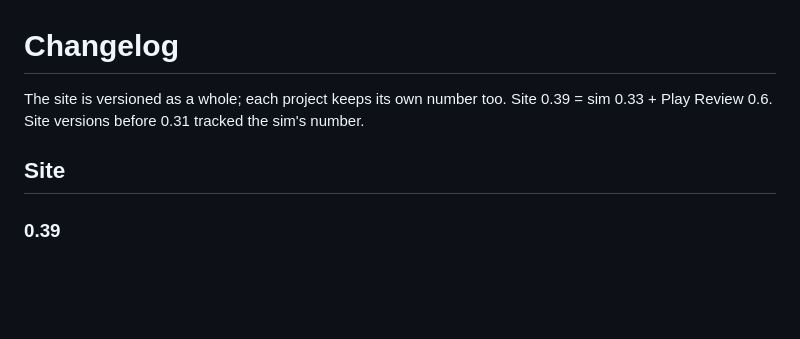
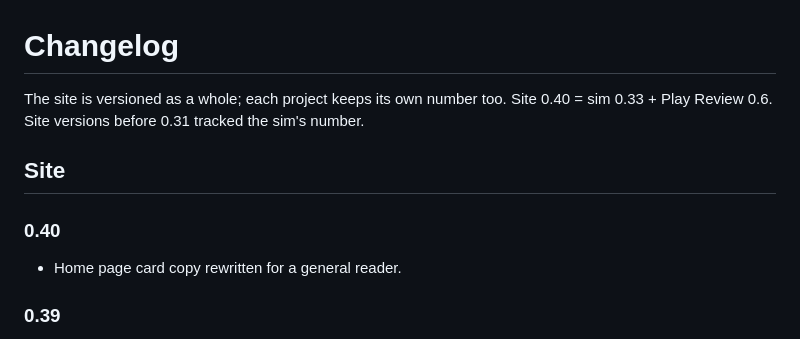
Before and after one commit to pmcdonough/patrick-site, a Markdown page: CHANGELOG.md, the part around the change. Drawn GitHub-style; blank space fills up the shorter version.

Commit message:
Home page card copy for a general reader (site 0.40)

```diff
--- a/CHANGELOG.md
+++ b/CHANGELOG.md
@@ -1,8 +1,11 @@
 # Changelog
 
-The site is versioned as a whole; each project keeps its own number too. Site 0.39 = sim 0.33 + Play Review 0.6. Site versions before 0.31 tracked the sim's number.
+The site is versioned as a whole; each project keeps its own number too. Site 0.40 = sim 0.33 + Play Review 0.6. Site versions before 0.31 tracked the sim's number.
 
 ## Site
+
+### 0.40
+- Home page card copy rewritten for a general reader.
 
 ### 0.39
 - `tools/mp_extract.py` rebuilds the MoneyPuck ratings extract from the season CSVs and reproduces the committed file exactly (`--check`). The drop zip now carries `raw/` with every input file and a README; `raw/` is git-ignored. `xg_fit.py` pins the on-net share to the latest season so a refit reproduces the committed model.
```
Also changed, not shown: CLAUDE.md (+2 -2 lines).
